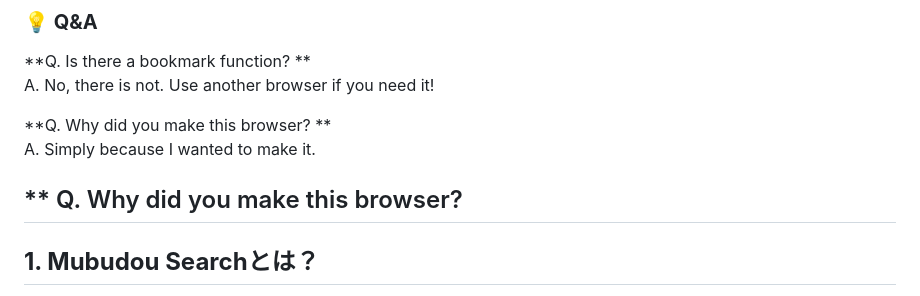
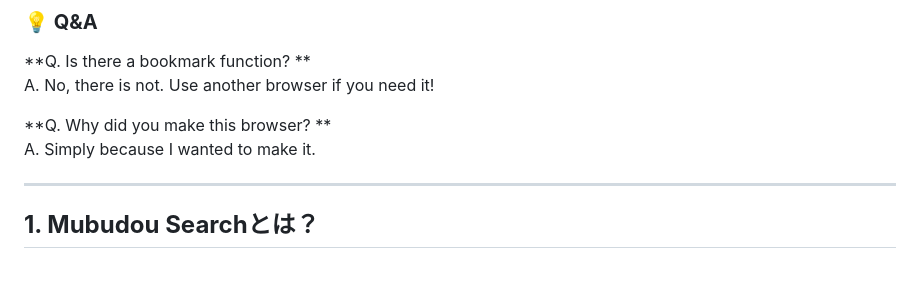
Before and after one commit to mubu321/mubudou-search, a Markdown page: README.md, the part around the change. Drawn GitHub-style; blank space fills up the shorter version.

```diff
--- a/README.md
+++ b/README.md
@@ -88,7 +88,6 @@ A. No, there is not. Use another browser if you need it!
 **Q. Why did you make this browser? **
 A. Simply because I wanted to make it.
 
-** Q. Why did you make this browser?
 ---
 
 
```
